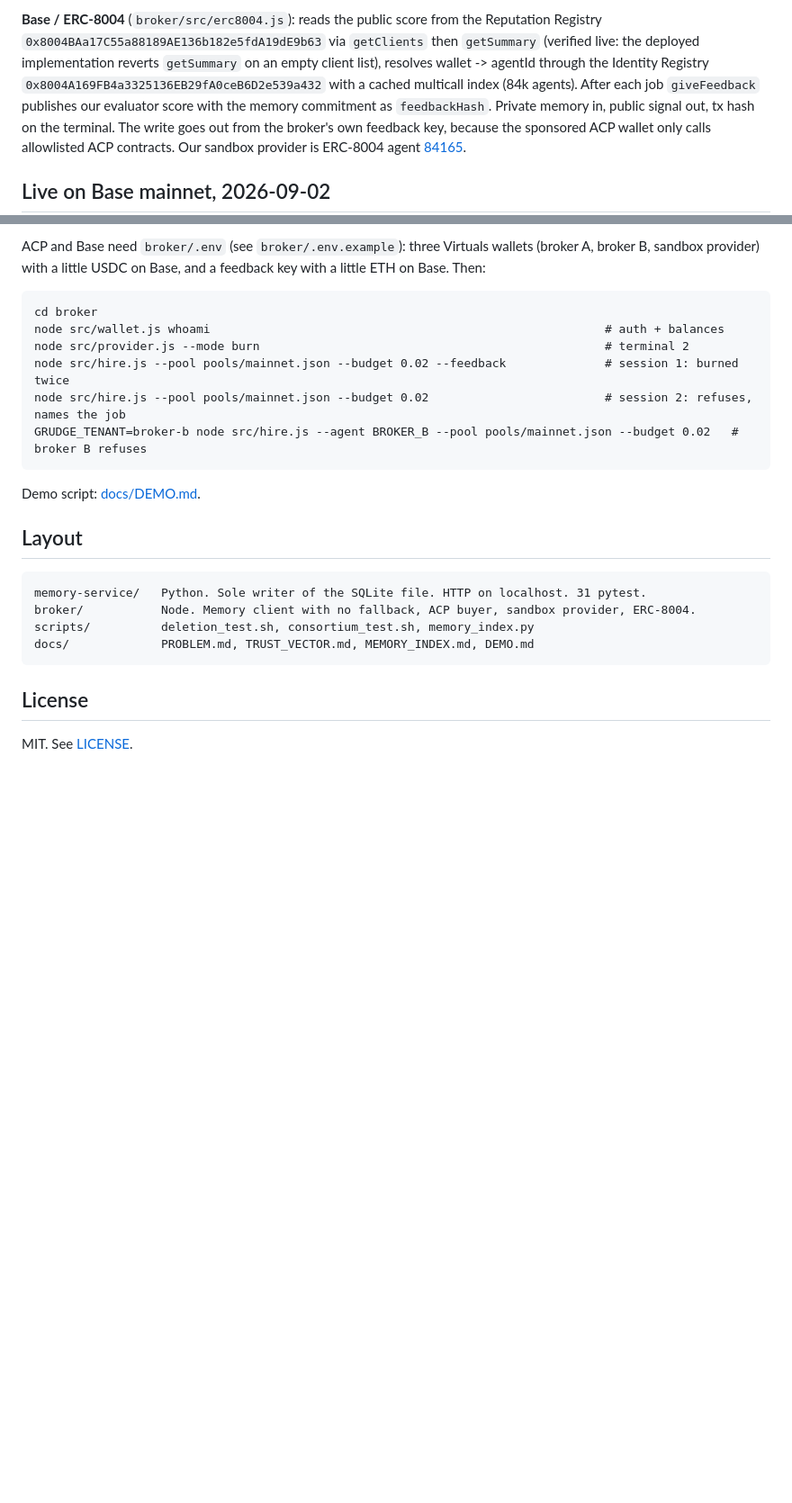
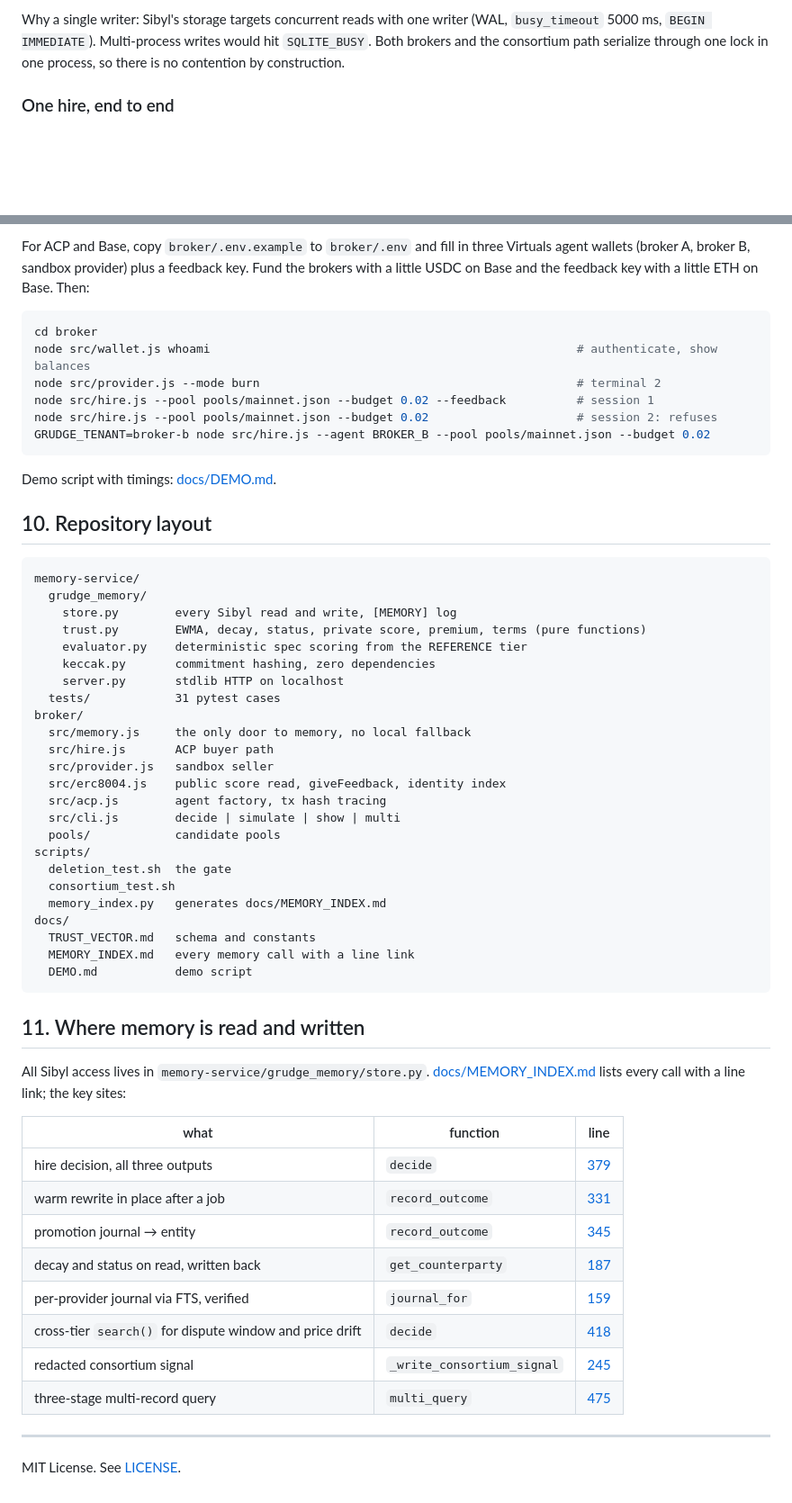
Before and after one commit to big14way/grudge, a Markdown page: README.md, 2 parts joined by grey strips. Shown at 90% size. GitHub-like rendering; blank space fills up the shorter version.

Commit message:
README rewritten: problem, architecture and flow diagrams, memory design, live results

````diff
--- a/README.md
+++ b/README.md
@@ -135,15 +92,5 @@ live provider is on the critical path. `broker/src/acp.js` traces every tx hash.
 
-**Base / ERC-8004** (`broker/src/erc8004.js`): reads the public score from the
-Reputation Registry `0x8004BAa17C55a88189AE136b182e5fdA19dE9b63` via
-`getClients` then `getSummary` (verified live: the deployed implementation
-reverts `getSummary` on an empty client list), resolves wallet -> agentId
-through the Identity Registry `0x8004A169FB4a3325136EB29fA0ceB6D2e539a432`
-with a cached multicall index (84k agents). After each job `giveFeedback`
-publishes our evaluator score with the memory commitment as `feedbackHash`.
-Private memory in, public signal out, tx hash on the terminal. The write goes
-out from the broker's own feedback key, because the sponsored ACP wallet only
-calls allowlisted ACP contracts. Our sandbox provider is ERC-8004 agent
-[84165](https://basescan.org/tx/0xbb1f082ddfb5cb7700a235e80b418d67829dd9442e6aed47cb7b1cf6423a3e2e).
+Why a single writer: Sibyl's storage targets concurrent reads with one writer (WAL, `busy_timeout` 5000 ms, `BEGIN IMMEDIATE`). Multi-process writes would hit `SQLITE_BUSY`. Both brokers and the consortium path serialize through one lock in one process, so there is no contention by construction.
 
-## Live on Base mainnet, 2026-09-02
+### One hire, end to end
 
@@ -193,29 +233,62 @@ cd broker && node src/cli.js decide --category research --budget 0.02          #
 ```
 
-ACP and Base need `broker/.env` (see `broker/.env.example`): three Virtuals
-wallets (broker A, broker B, sandbox provider) with a little USDC on Base, and
-a feedback key with a little ETH on Base. Then:
+For ACP and Base, copy `broker/.env.example` to `broker/.env` and fill in three Virtuals agent wallets (broker A, broker B, sandbox provider) plus a feedback key. Fund the brokers with a little USDC on Base and the feedback key with a little ETH on Base. Then:
+
+```bash
+cd broker
+node src/wallet.js whoami                                                    # authenticate, show balances
+node src/provider.js --mode burn                                             # terminal 2
+node src/hire.js --pool pools/mainnet.json --budget 0.02 --feedback          # session 1
+node src/hire.js --pool pools/mainnet.json --budget 0.02                     # session 2: refuses
+GRUDGE_TENANT=broker-b node src/hire.js --agent BROKER_B --pool pools/mainnet.json --budget 0.02
+```
+
+Demo script with timings: [docs/DEMO.md](docs/DEMO.md).
+
+## 10. Repository layout
 
 ```
-cd broker
-node src/wallet.js whoami                                                        # auth + balances
-node src/provider.js --mode burn                                                 # terminal 2
-node src/hire.js --pool pools/mainnet.json --budget 0.02 --feedback              # session 1: burned twice
-node src/hire.js --pool pools/mainnet.json --budget 0.02                         # session 2: refuses, names the job
-GRUDGE_TENANT=broker-b node src/hire.js --agent BROKER_B --pool pools/mainnet.json --budget 0.02   # broker B refuses
+memory-service/
+  grudge_memory/
+    store.py        every Sibyl read and write, [MEMORY] log
+    trust.py        EWMA, decay, status, private score, premium, terms (pure functions)
+    evaluator.py    deterministic spec scoring from the REFERENCE tier
+    keccak.py       commitment hashing, zero dependencies
+    server.py       stdlib HTTP on localhost
+  tests/            31 pytest cases
+broker/
+  src/memory.js     the only door to memory, no local fallback
+  src/hire.js       ACP buyer path
+  src/provider.js   sandbox seller
+  src/erc8004.js    public score read, giveFeedback, identity index
+  src/acp.js        agent factory, tx hash tracing
+  src/cli.js        decide | simulate | show | multi
+  pools/            candidate pools
+scripts/
+  deletion_test.sh  the gate
+  consortium_test.sh
+  memory_index.py   generates docs/MEMORY_INDEX.md
+docs/
+  TRUST_VECTOR.md   schema and constants
+  MEMORY_INDEX.md   every memory call with a line link
+  DEMO.md           demo script
 ```
 
-Demo script: [docs/DEMO.md](docs/DEMO.md).
+## 11. Where memory is read and written
 
-## Layout
+All Sibyl access lives in `memory-service/grudge_memory/store.py`. [docs/MEMORY_INDEX.md](docs/MEMORY_INDEX.md) lists every call with a line link; the key sites:
 
-```
-memory-service/   Python. Sole writer of the SQLite file. HTTP on localhost. 31 pytest.
-broker/           Node. Memory client with no fallback, ACP buyer, sandbox provider, ERC-8004.
-scripts/          deletion_test.sh, consortium_test.sh, memory_index.py
-docs/             PROBLEM.md, TRUST_VECTOR.md, MEMORY_INDEX.md, DEMO.md
-```
+| what | function | line |
+|------|----------|------|
+| hire decision, all three outputs | `decide` | [379](memory-service/grudge_memory/store.py#L379) |
+| warm rewrite in place after a job | `record_outcome` | [331](memory-service/grudge_memory/store.py#L331) |
+| promotion journal → entity | `record_outcome` | [345](memory-service/grudge_memory/store.py#L345) |
+| decay and status on read, written back | `get_counterparty` | [187](memory-service/grudge_memory/store.py#L187) |
+| per-provider journal via FTS, verified | `journal_for` | [159](memory-service/grudge_memory/store.py#L159) |
+| cross-tier `search()` for dispute window and price drift | `decide` | [418](memory-service/grudge_memory/store.py#L418) |
+| redacted consortium signal | `_write_consortium_signal` | [245](memory-service/grudge_memory/store.py#L245) |
+| three-stage multi-record query | `multi_query` | [475](memory-service/grudge_memory/store.py#L475) |
 
-## License
+---
 
-MIT. See [LICENSE](LICENSE).
+MIT License. See [LICENSE](LICENSE).
````
Also changed, not shown: other parts of README.md (+192 -142 lines), CLAUDE.md (+1 -1 lines), docs/PROBLEM.md (deleted, +0 -92 lines).
